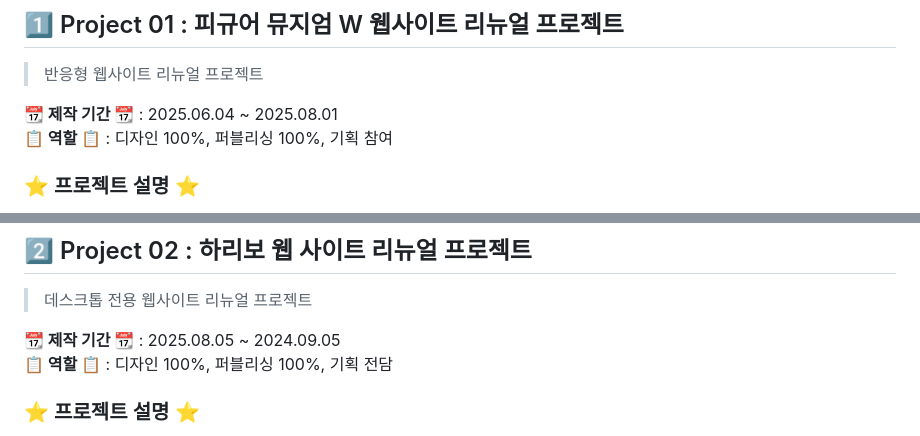
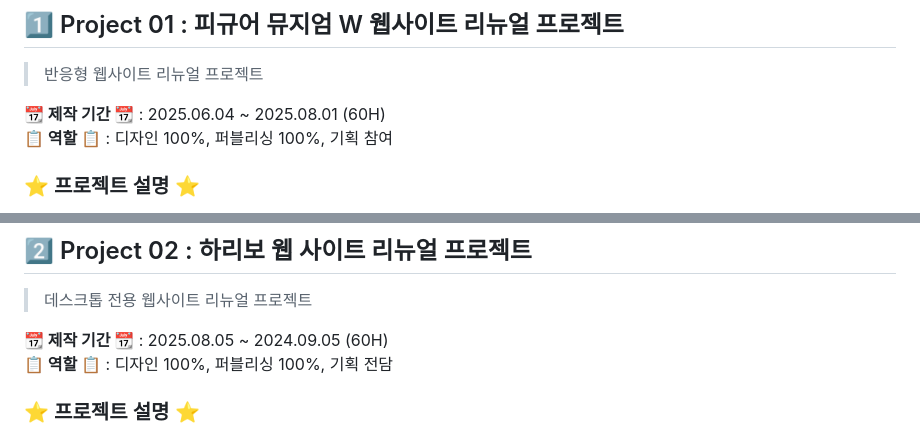
Before and after one commit to rhtnwjd3335/portfolio2025, a Markdown page: readMe.md, 2 parts joined by grey strips. Drawn GitHub-style.

```diff
--- a/readMe.md
+++ b/readMe.md
@@ -21,7 +21,7 @@
 ## 1️⃣ Project 01 : 피규어 뮤지엄 W 웹사이트 리뉴얼 프로젝트
 > 반응형 웹사이트 리뉴얼 프로젝트
 
-**📆 제작 기간 📆** : 2025.06.04 ~ 2025.08.01
+**📆 제작 기간 📆** : 2025.06.04 ~ 2025.08.01 (60H)
 **📋 역할 📋** : 디자인 100%, 퍼블리싱 100%, 기획 참여
 
 ### ⭐ 프로젝트 설명 ⭐
@@ -50,7 +50,7 @@
 ## 2️⃣ Project 02 : 하리보 웹 사이트 리뉴얼 프로젝트
 > 데스크톱 전용 웹사이트 리뉴얼 프로젝트
 
-**📆 제작 기간 📆** : 2025.08.05 ~ 2024.09.05
+**📆 제작 기간 📆** : 2025.08.05 ~ 2024.09.05 (60H)
 **📋 역할 📋** : 디자인 100%, 퍼블리싱 100%, 기획 전담
 
 ### ⭐ 프로젝트 설명 ⭐
```
